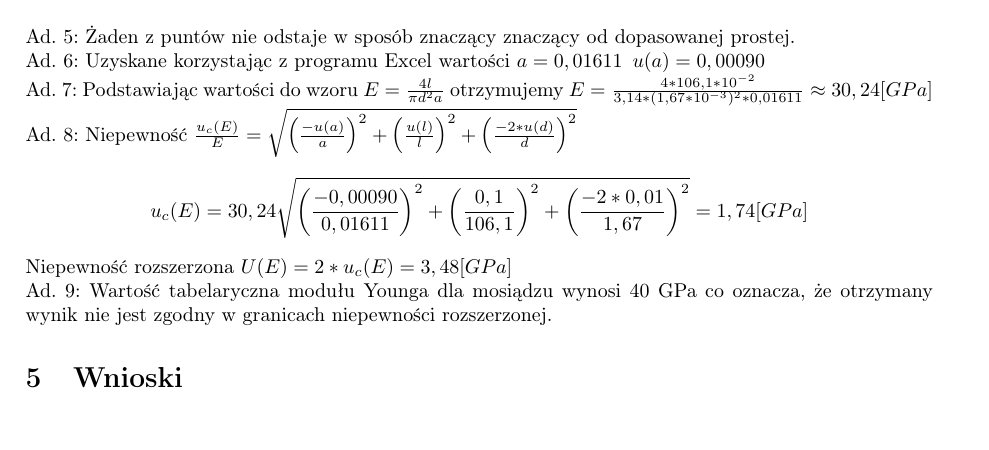
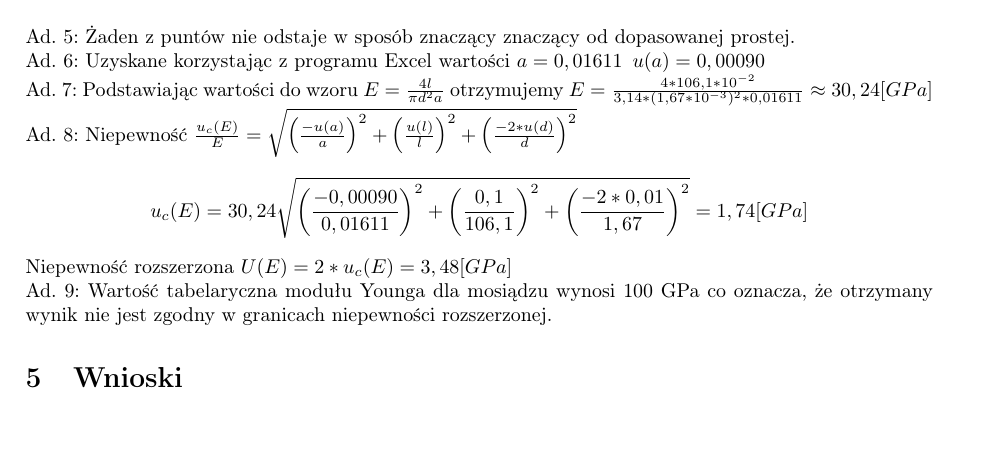
Before and after one commit to michalkilian/Fizyka_sprawozdanie, a LaTeX document (lab4_cw_11/fiz11.tex): part of page 5 of 5, cut so that both start at the same text. Compiled offline with pdfLaTeX.

Commit message:
fix value of Young's modulus of brass

```diff
--- a/lab4_cw_11/fiz11.tex
+++ b/lab4_cw_11/fiz11.tex
@@ -190,7 +190,7 @@ Ad. 5: Żaden z puntów nie odstaje w sposób znaczący znaczący od dopasowanej
 Ad. 6: Uzyskane korzystając z programu Excel wartości $a = 0,01611 \hspace{5pt}u(a) = 0,00090$\\
 Ad. 7: Podstawiając wartości do wzoru $E = \frac{4l}{\pi d^2 a}$ otrzymujemy $E = \frac{4*106,1*10^{-2}}{3,14 * (1,67*10^{-3})^2 * 0,01611} \approx 30,24[GPa]$\\
 Ad. 8: Niepewność $\frac{u_c(E)}{E} = \sqrt{\left (\frac{-u(a)}{a} \right )^2 + \left (\frac{u(l)}{l} \right )^2 + \left (\frac{-2*u(d)}{d} \right )^2}$ $$u_c(E) = 30,24\sqrt{\left (\frac{-0,00090}{0,01611} \right )^2 + \left (\frac{0,1}{106,1} \right )^2 + \left (\frac{-2*0,01}{1,67} \right )^2} = 1,74[GPa]$$ Niepewność rozszerzona $U(E) = 2*u_c(E) = 3,48[GPa]$\\
-Ad. 9: Wartość tabelaryczna modułu Younga dla mosiądzu wynosi 40 GPa co oznacza, że otrzymany wynik nie jest zgodny w granicach niepewności rozszerzonej.
+Ad. 9: Wartość tabelaryczna modułu Younga dla mosiądzu wynosi 100 GPa co oznacza, że otrzymany wynik nie jest zgodny w granicach niepewności rozszerzonej.
 
 	\section{Wnioski}
 
```
Also changed, not shown: lab4_cw_11/fiz11.pdf, lab4_cw_11/teoriaMYounga.pdf, 4 other files.
